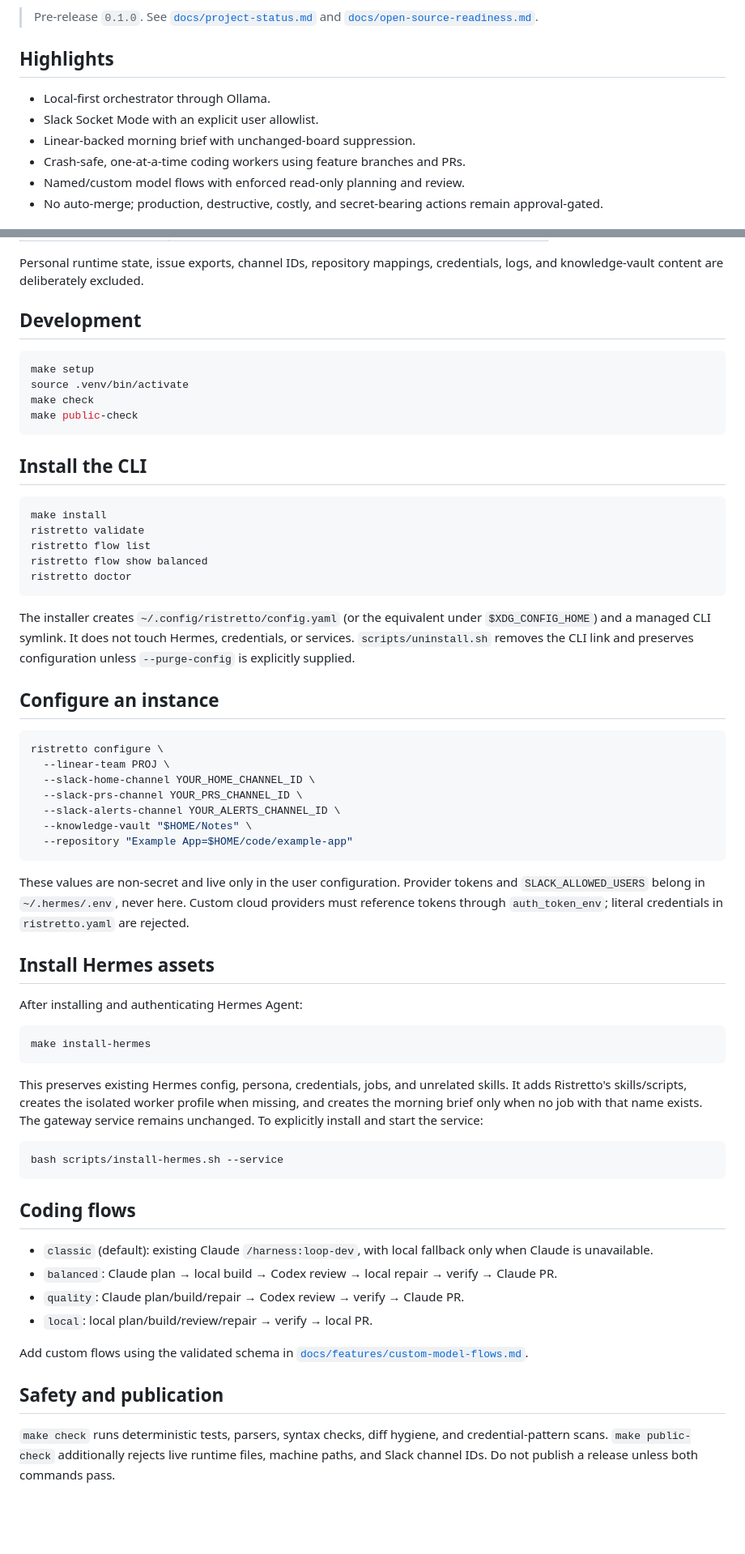
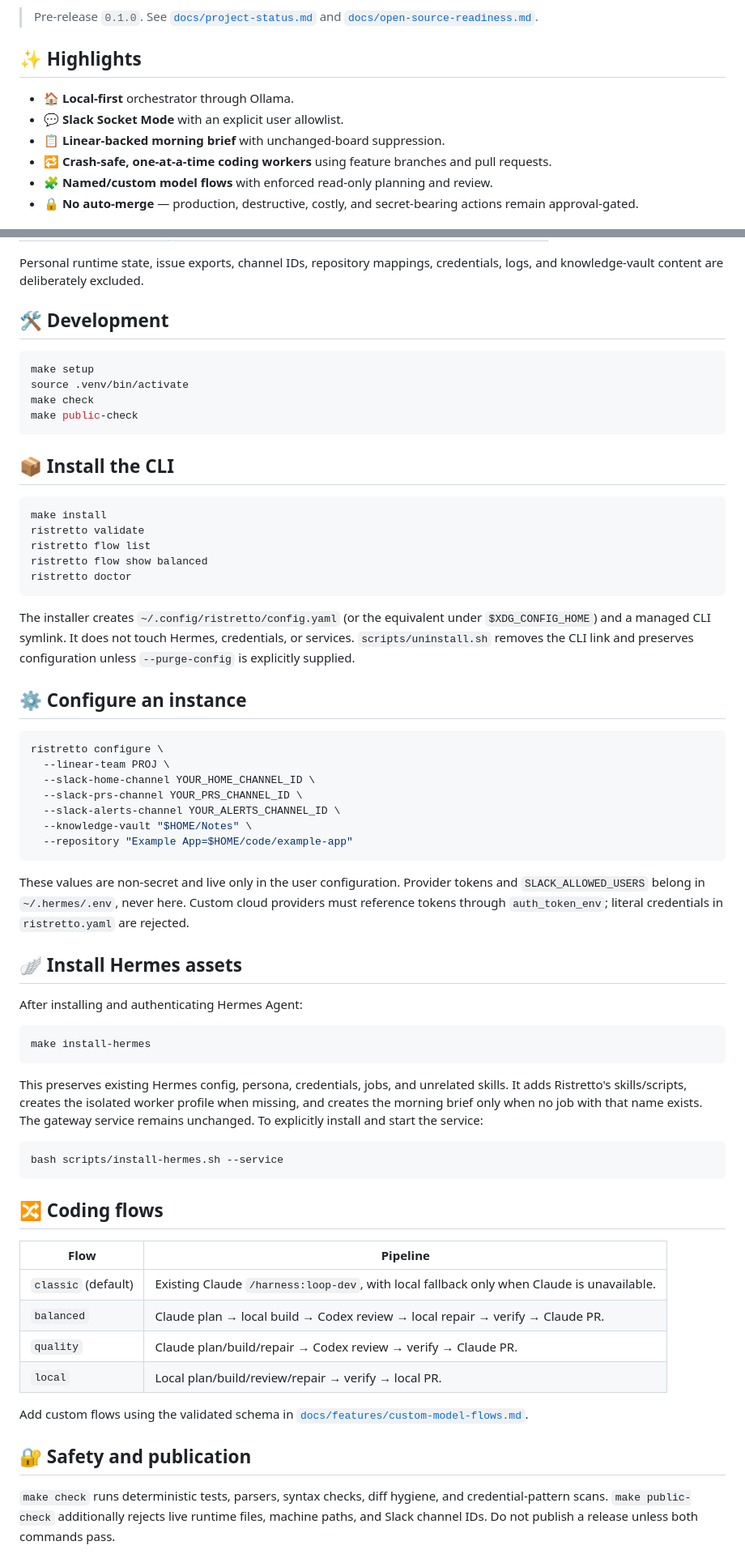
Before and after one commit to SilviaAre95/ristretto-ai, a Markdown page: README.md, 2 parts joined by grey strips. Shown at 81% size. Drawn GitHub-style; blank space fills up the shorter version.

Commit message:
docs: add badges, architecture diagram, flow table, and author links to README
Co-Authored-By: Claude Fable 5 <noreply@anthropic.com>

````diff
--- a/README.md
+++ b/README.md
@@ -8,13 +14,14 @@ approval before risky actions.
 > Pre-release `0.1.0`. See [`docs/project-status.md`](docs/project-status.md)
 > and [`docs/open-source-readiness.md`](docs/open-source-readiness.md).
 
-## Highlights
+## ✨ Highlights
 
-- Local-first orchestrator through Ollama.
-- Slack Socket Mode with an explicit user allowlist.
-- Linear-backed morning brief with unchanged-board suppression.
-- Crash-safe, one-at-a-time coding workers using feature branches and PRs.
-- Named/custom model flows with enforced read-only planning and review.
-- No auto-merge; production, destructive, costly, and secret-bearing actions
-  remain approval-gated.
+- 🏠 **Local-first** orchestrator through Ollama.
+- 💬 **Slack Socket Mode** with an explicit user allowlist.
+- 📋 **Linear-backed morning brief** with unchanged-board suppression.
+- 🔁 **Crash-safe, one-at-a-time coding workers** using feature branches and
+  pull requests.
+- 🧩 **Named/custom model flows** with enforced read-only planning and review.
+- 🔒 **No auto-merge** — production, destructive, costly, and secret-bearing
+  actions remain approval-gated.
 
@@ -34,7 +54,7 @@ approval before risky actions.
 Personal runtime state, issue exports, channel IDs, repository mappings,
 credentials, logs, and knowledge-vault content are deliberately excluded.
 
-## Development
+## 🛠️ Development
 
 ```bash
 make setup
@@ -43,7 +63,7 @@ make check
 make public-check
 ```
 
-## Install the CLI
+## 📦 Install the CLI
 
 ```bash
 make install
@@ -58,7 +78,7 @@ under `$XDG_CONFIG_HOME`) and a managed CLI symlink. It does not touch Hermes,
 credentials, or services. `scripts/uninstall.sh` removes the CLI link and
 preserves configuration unless `--purge-config` is explicitly supplied.
 
-## Configure an instance
+## ⚙️ Configure an instance
 
 ```bash
 ristretto configure \
@@ -75,7 +95,7 @@ tokens and `SLACK_ALLOWED_USERS` belong in `~/.hermes/.env`, never here.
 Custom cloud providers must reference tokens through `auth_token_env`; literal
 credentials in `ristretto.yaml` are rejected.
 
-## Install Hermes assets
+## 🪽 Install Hermes assets
 
 After installing and authenticating Hermes Agent:
 
@@ -93,19 +113,19 @@ install and start the service:
 bash scripts/install-hermes.sh --service
 ```
 
-## Coding flows
+## 🔀 Coding flows
 
-- `classic` (default): existing Claude `/harness:loop-dev`, with local fallback
-  only when Claude is unavailable.
-- `balanced`: Claude plan → local build → Codex review → local repair → verify →
-  Claude PR.
-- `quality`: Claude plan/build/repair → Codex review → verify → Claude PR.
-- `local`: local plan/build/review/repair → verify → local PR.
+| Flow | Pipeline |
+|---|---|
+| `classic` (default) | Existing Claude `/harness:loop-dev`, with local fallback only when Claude is unavailable. |
+| `balanced` | Claude plan → local build → Codex review → local repair → verify → Claude PR. |
+| `quality` | Claude plan/build/repair → Codex review → verify → Claude PR. |
+| `local` | Local plan/build/review/repair → verify → local PR. |
 
 Add custom flows using the validated schema in
 [`docs/features/custom-model-flows.md`](docs/features/custom-model-flows.md).
 
-## Safety and publication
+## 🔐 Safety and publication
 
 `make check` runs deterministic tests, parsers, syntax checks, diff hygiene,
 and credential-pattern scans. `make public-check` additionally rejects live
````
Also changed, not shown: other parts of README.md (+37 -6 lines).
